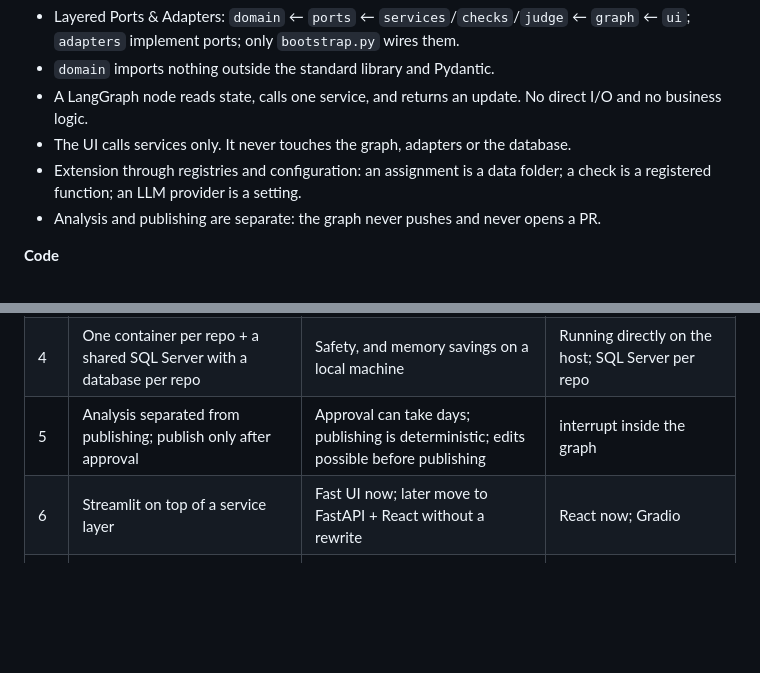
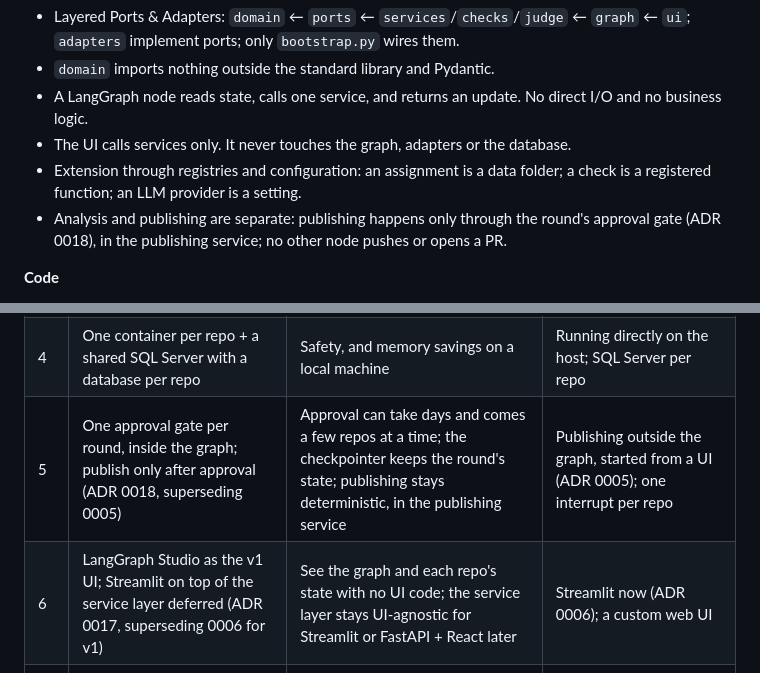
Before and after one commit to rachel85891/PRofessor, a Markdown page: docs/planner-guide.md, 2 parts joined by grey strips. Drawn GitHub-style; blank space fills up the shorter version.

Commit message:
docs: align design §3 and the planner guide with ADRs 0017 and 0018
Co-Authored-By: Claude Opus 5.5 <noreply@anthropic.com>

```diff
--- a/docs/planner-guide.md
+++ b/docs/planner-guide.md
@@ -226,7 +226,7 @@ These are the rules you enforce in review and reference in prompts; they are als
 - A LangGraph node reads state, calls one service, and returns an update. No direct I/O and no business logic.
 - The UI calls services only. It never touches the graph, adapters or the database.
 - Extension through registries and configuration: an assignment is a data folder; a check is a registered function; an LLM provider is a setting.
-- Analysis and publishing are separate: the graph never pushes and never opens a PR.
+- Analysis and publishing are separate: publishing happens only through the round's approval gate (ADR 0018), in the publishing service; no other node pushes or opens a PR.
 
 **Code**
 
@@ -272,8 +272,8 @@ These decisions were made with the developer before implementation started; each
 | 2 | Requirements as YAML data + optional `checks.py` plugins | New assignment without code changes; automatic regression | A code node per assignment |
 | 3 | Three graph levels: round → repo → assignment, using Send | Parallelism and natural regression | One flat graph |
 | 4 | One container per repo + a shared SQL Server with a database per repo | Safety, and memory savings on a local machine | Running directly on the host; SQL Server per repo |
-| 5 | Analysis separated from publishing; publish only after approval | Approval can take days; publishing is deterministic; edits possible before publishing | interrupt inside the graph |
-| 6 | Streamlit on top of a service layer | Fast UI now; later move to FastAPI + React without a rewrite | React now; Gradio |
+| 5 | One approval gate per round, inside the graph; publish only after approval (ADR 0018, superseding 0005) | Approval can take days and comes a few repos at a time; the checkpointer keeps the round's state; publishing stays deterministic, in the publishing service | Publishing outside the graph, started from a UI (ADR 0005); one interrupt per repo |
+| 6 | LangGraph Studio as the v1 UI; Streamlit on top of the service layer deferred (ADR 0017, superseding 0006 for v1) | See the graph and each repo's state with no UI code; the service layer stays UI-agnostic for Streamlit or FastAPI + React later | Streamlit now (ADR 0006); a custom web UI |
 | 7 | SQLite + SQLAlchemy + Alembic behind repositories | Zero setup; move to PostgreSQL by changing the connection string | JSON files; PostgreSQL now |
 | 8 | LLM by role, model set in config; cheap for checks, strong for judge and fixer | Quality at a reasonable cost; switch providers without code | One model for everything |
 | 9 | Judge rails: deterministic validators, then an LLM judge; evidence required | Precision over recall; no invented findings | Self-critique; multi-sample voting |
```
Also changed, not shown: docs/design.md (+1 -1 lines).
